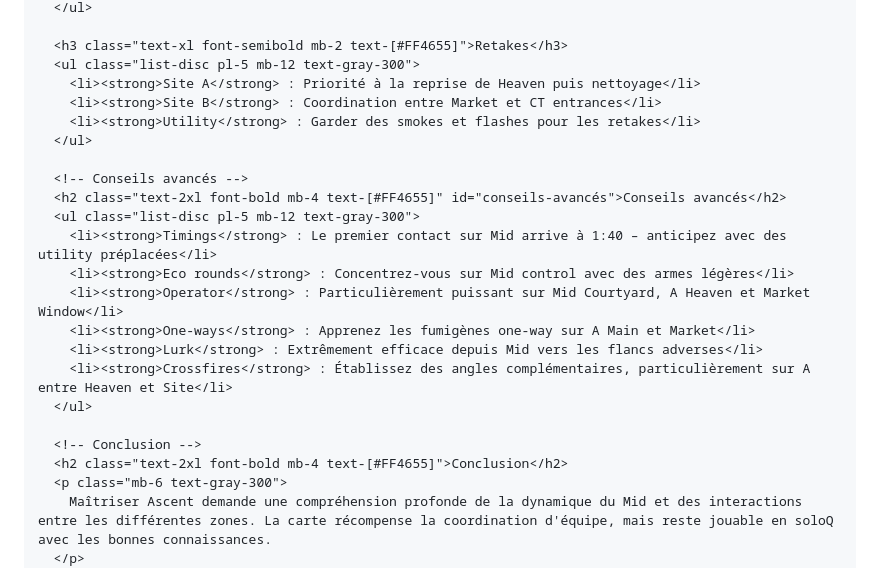
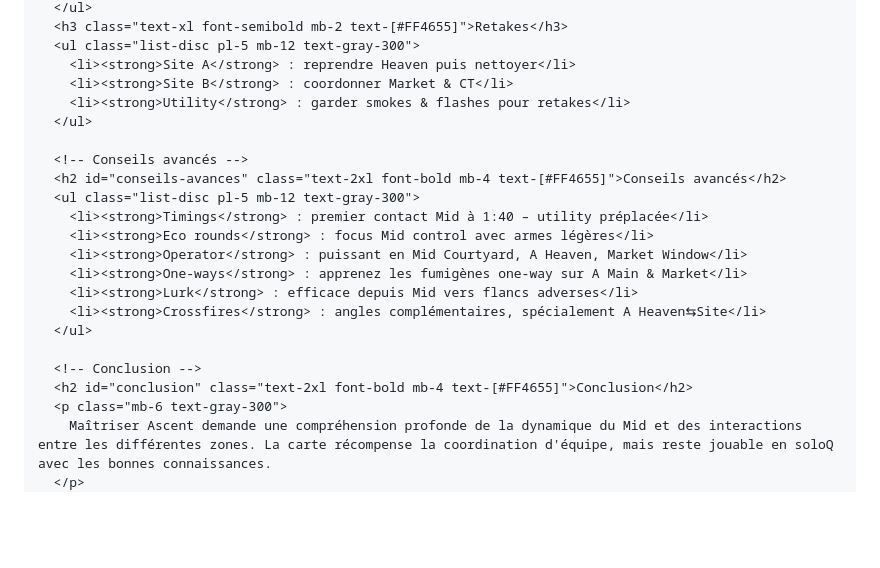
Before and after one commit to Portfolio-professionnal/VALOGUIDES, a Markdown page: _posts/2025-03-20-Guide-complet-pour-maîtriser-Ascent-sur-Valorant.md, the part around one of its changes. GitHub-like rendering; blank space fills up the shorter version.

```diff
--- a/_posts/2025-03-20-Guide-complet-pour-maîtriser-Ascent-sur-Valorant.md
+++ b/_posts/2025-03-20-Guide-complet-pour-maîtriser-Ascent-sur-Valorant.md
@@ -230,25 +145,24 @@ image: "https://i.postimg.cc/jjYfGWtb/valorant-ascent-carte-guide.webp"
       </ul>
-
       <h3 class="text-xl font-semibold mb-2 text-[#FF4655]">Retakes</h3>
       <ul class="list-disc pl-5 mb-12 text-gray-300">
-        <li><strong>Site A</strong> : Priorité à la reprise de Heaven puis nettoyage</li>
-        <li><strong>Site B</strong> : Coordination entre Market et CT entrances</li>
-        <li><strong>Utility</strong> : Garder des smokes et flashes pour les retakes</li>
+        <li><strong>Site A</strong> : reprendre Heaven puis nettoyer</li>
+        <li><strong>Site B</strong> : coordonner Market & CT</li>
+        <li><strong>Utility</strong> : garder smokes & flashes pour retakes</li>
       </ul>
 
       <!-- Conseils avancés -->
-      <h2 class="text-2xl font-bold mb-4 text-[#FF4655]" id="conseils-avancés">Conseils avancés</h2>
+      <h2 id="conseils-avances" class="text-2xl font-bold mb-4 text-[#FF4655]">Conseils avancés</h2>
       <ul class="list-disc pl-5 mb-12 text-gray-300">
-        <li><strong>Timings</strong> : Le premier contact sur Mid arrive à 1:40 – anticipez avec des utility préplacées</li>
-        <li><strong>Eco rounds</strong> : Concentrez-vous sur Mid control avec des armes légères</li>
-        <li><strong>Operator</strong> : Particulièrement puissant sur Mid Courtyard, A Heaven et Market Window</li>
-        <li><strong>One-ways</strong> : Apprenez les fumigènes one-way sur A Main et Market</li>
-        <li><strong>Lurk</strong> : Extrêmement efficace depuis Mid vers les flancs adverses</li>
-        <li><strong>Crossfires</strong> : Établissez des angles complémentaires, particulièrement sur A entre Heaven et Site</li>
+        <li><strong>Timings</strong> : premier contact Mid à 1:40 – utility préplacée</li>
+        <li><strong>Eco rounds</strong> : focus Mid control avec armes légères</li>
+        <li><strong>Operator</strong> : puissant en Mid Courtyard, A Heaven, Market Window</li>
+        <li><strong>One‑ways</strong> : apprenez les fumigènes one‑way sur A Main & Market</li>
+        <li><strong>Lurk</strong> : efficace depuis Mid vers flancs adverses</li>
+        <li><strong>Crossfires</strong> : angles complémentaires, spécialement A Heaven⇆Site</li>
       </ul>
 
       <!-- Conclusion -->
-      <h2 class="text-2xl font-bold mb-4 text-[#FF4655]">Conclusion</h2>
+      <h2 id="conclusion" class="text-2xl font-bold mb-4 text-[#FF4655]">Conclusion</h2>
       <p class="mb-6 text-gray-300">
         Maîtriser Ascent demande une compréhension profonde de la dynamique du Mid et des interactions entre les différentes zones. La carte récompense la coordination d'équipe, mais reste jouable en soloQ avec les bonnes connaissances.
       </p>
```
Also changed, not shown: other parts of _posts/2025-03-20-Guide-complet-pour-maîtriser-Ascent-sur-Valorant.md (+65 -150 lines).
